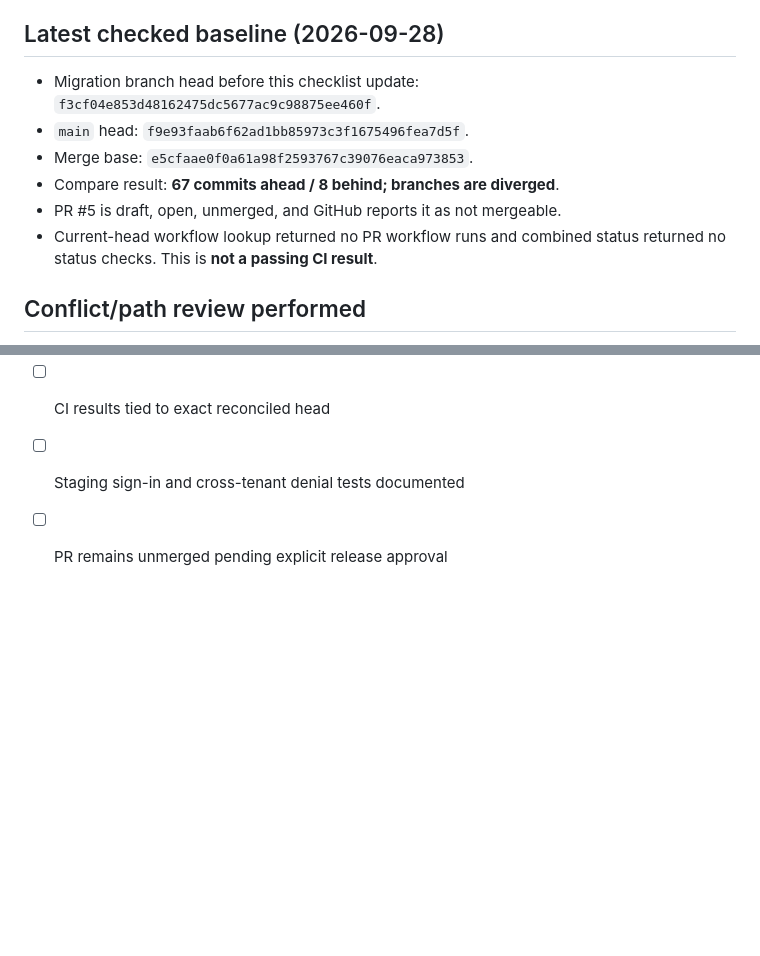
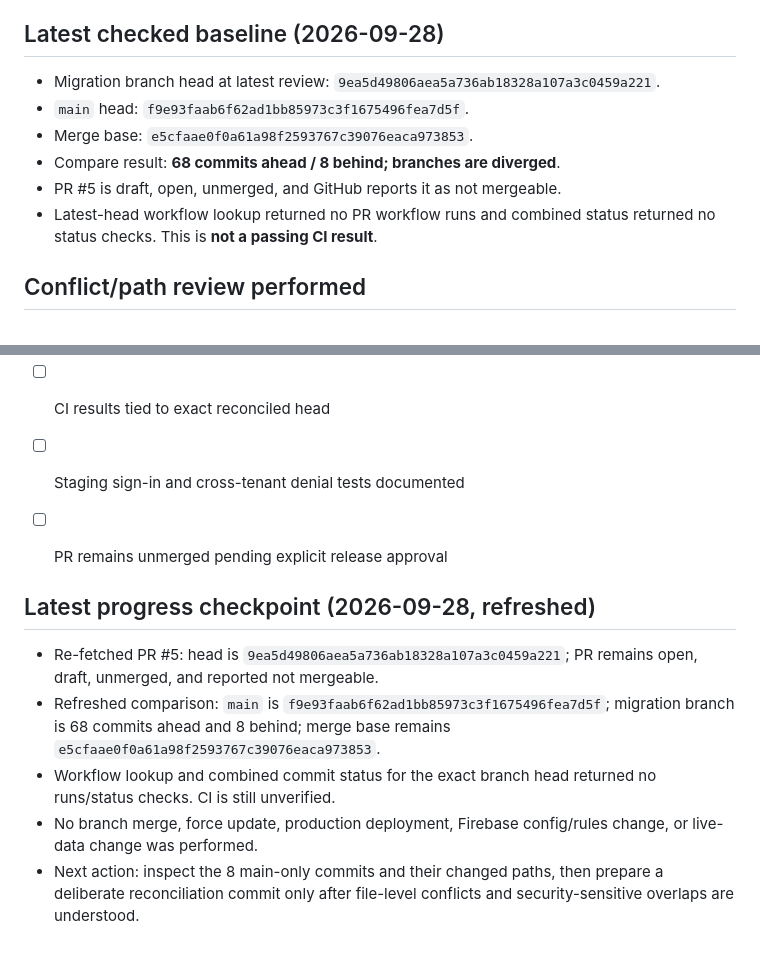
Before and after one commit to cbprajapati663-beep/CRM-New-Test, a Markdown page: docs/BRANCH_RECONCILIATION_CHECKLIST.md, 2 parts joined by grey strips. Drawn GitHub-style; blank space fills up the shorter version.

Commit message:
Refresh auth branch reconciliation checkpoint

```diff
--- a/docs/BRANCH_RECONCILIATION_CHECKLIST.md
+++ b/docs/BRANCH_RECONCILIATION_CHECKLIST.md
@@ -6,12 +6,12 @@
 
 ## Latest checked baseline (2026-09-28)
 
-- Migration branch head before this checklist update: `f3cf04e853d48162475dc5677ac9c98875ee460f`.
+- Migration branch head at latest review: `9ea5d49806aea5a736ab18328a107a3c0459a221`.
 - `main` head: `f9e93faab6f62ad1bb85973c3f1675496fea7d5f`.
 - Merge base: `e5cfaae0f0a61a98f2593767c39076eaca973853`.
-- Compare result: **67 commits ahead / 8 behind; branches are diverged**.
+- Compare result: **68 commits ahead / 8 behind; branches are diverged**.
 - PR #5 is draft, open, unmerged, and GitHub reports it as not mergeable.
-- Current-head workflow lookup returned no PR workflow runs and combined status returned no status checks. This is **not a passing CI result**.
+- Latest-head workflow lookup returned no PR workflow runs and combined status returned no status checks. This is **not a passing CI result**.
 
 ## Conflict/path review performed
 
@@ -47,3 +47,12 @@
 - [ ] CI results tied to exact reconciled head
 - [ ] Staging sign-in and cross-tenant denial tests documented
 - [ ] PR remains unmerged pending explicit release approval
+
+
+## Latest progress checkpoint (2026-09-28, refreshed)
+
+- Re-fetched PR #5: head is `9ea5d49806aea5a736ab18328a107a3c0459a221`; PR remains open, draft, unmerged, and reported not mergeable.
+- Refreshed comparison: `main` is `f9e93faab6f62ad1bb85973c3f1675496fea7d5f`; migration branch is 68 commits ahead and 8 behind; merge base remains `e5cfaae0f0a61a98f2593767c39076eaca973853`.
+- Workflow lookup and combined commit status for the exact branch head returned no runs/status checks. CI is still unverified.
+- No branch merge, force update, production deployment, Firebase config/rules change, or live-data change was performed.
+- Next action: inspect the 8 main-only commits and their changed paths, then prepare a deliberate reconciliation commit only after file-level conflicts and security-sensitive overlaps are understood.
```
